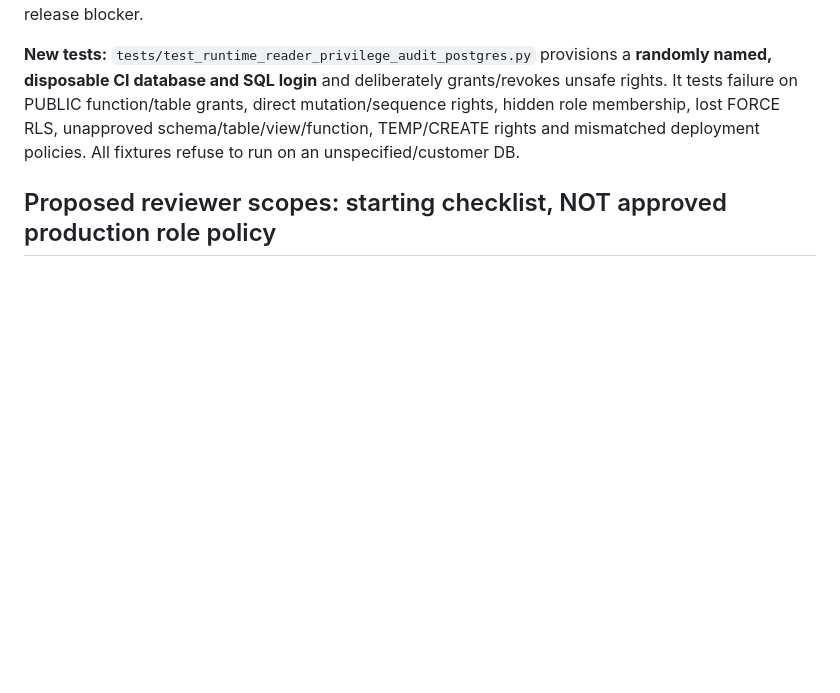
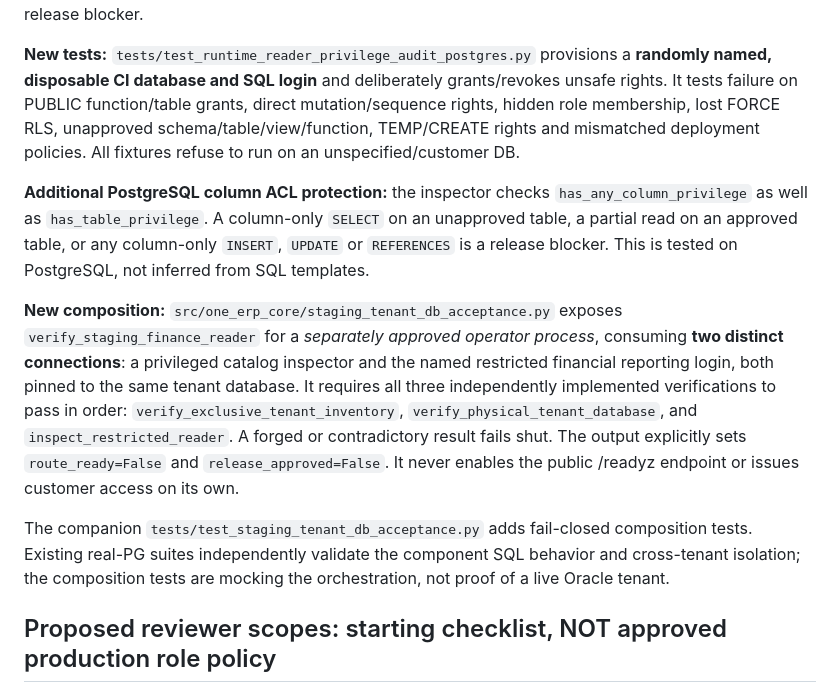
Before and after one commit to Midoalone85/onebusiness-site, a Markdown page: one-erp-next/ops/PRIVATE_RUNTIME_READERS_ACCEPTANCE_20261018.md, the part around the change. Rendered like a GitHub page; blank space fills up the shorter version.

Commit message:
docs(next): capture column-level ACL gaps and three-gate finance reader DB acceptance

```diff
--- a/one-erp-next/ops/PRIVATE_RUNTIME_READERS_ACCEPTANCE_20261018.md
+++ b/one-erp-next/ops/PRIVATE_RUNTIME_READERS_ACCEPTANCE_20261018.md
@@ -13,6 +13,14 @@ Earlier role templates are **not proof of effective least privilege**:
 **New code:** `src/one_erp_core/runtime_reader_privilege_audit.py`. This independently evaluates **effective** login and inherited-group rights from PostgreSQL catalogs in a read-only transaction, including `PUBLIC`, `NOINHERIT` + `SET ROLE` memberships, tables, views, sequences, functions, other user schemas, forced RLS and database/temp/schema privileges. An unreviewed privilege or omitted required permission is a release blocker.
 
 **New tests:** `tests/test_runtime_reader_privilege_audit_postgres.py` provisions a **randomly named, disposable CI database and SQL login** and deliberately grants/revokes unsafe rights. It tests failure on PUBLIC function/table grants, direct mutation/sequence rights, hidden role membership, lost FORCE RLS, unapproved schema/table/view/function, TEMP/CREATE rights and mismatched deployment policies. All fixtures refuse to run on an unspecified/customer DB.
+
+
+**Additional PostgreSQL column ACL protection:** the inspector checks `has_any_column_privilege` as well as `has_table_privilege`. A column-only `SELECT` on an unapproved table, a partial read on an approved table, or any column-only `INSERT`, `UPDATE` or `REFERENCES` is a release blocker. This is tested on PostgreSQL, not inferred from SQL templates.
+
+**New composition:** `src/one_erp_core/staging_tenant_db_acceptance.py` exposes `verify_staging_finance_reader` for a *separately approved operator process*, consuming **two distinct connections**: a privileged catalog inspector and the named restricted financial reporting login, both pinned to the same tenant database. It requires all three independently implemented verifications to pass in order: `verify_exclusive_tenant_inventory`, `verify_physical_tenant_database`, and `inspect_restricted_reader`. A forged or contradictory result fails shut. The output explicitly sets `route_ready=False` and `release_approved=False`. It never enables the public /readyz endpoint or issues customer access on its own.
+
+The companion `tests/test_staging_tenant_db_acceptance.py` adds fail-closed composition tests. Existing real-PG suites independently validate the component SQL behavior and cross-tenant isolation; the composition tests are mocking the orchestration, not proof of a live Oracle tenant.
+
 
 ## Proposed reviewer scopes: starting checklist, NOT approved production role policy
 
```
